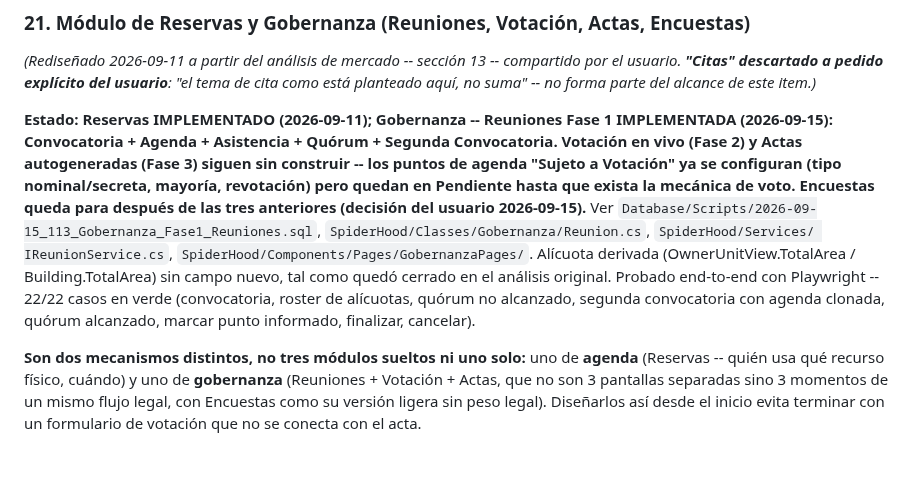
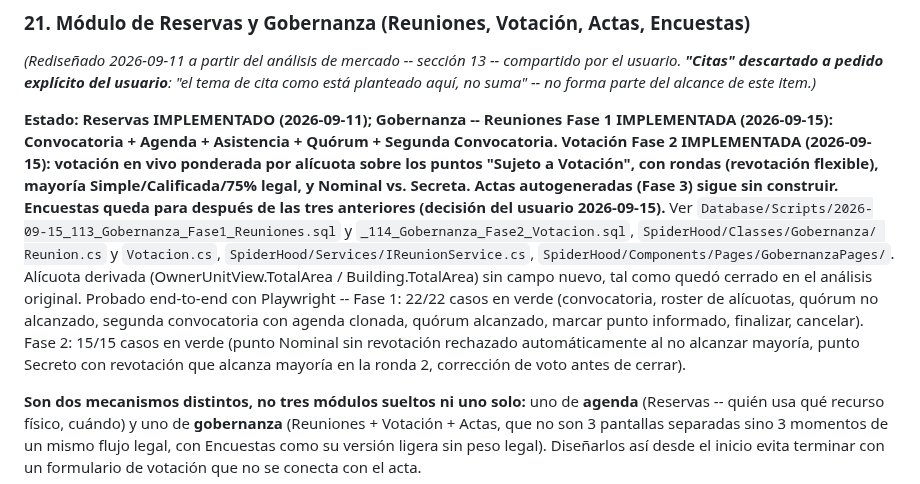
Before and after one commit to EnriqueKristian/SpiderHood, a Markdown page: Docs/Pendientes-Negocio-Consolidado.md, the part around the change. GitHub-like rendering; blank space fills up the shorter version.

Commit message:
docs: actualizar estado de Gobernanza tras implementar Votación Fase 2
Co-Authored-By: Claude Sonnet 5 <noreply@anthropic.com>
Claude-Session: https://claude.ai/code/session_01BTPVtekGiHwefv1oMP2fY4

```diff
--- a/Docs/Pendientes-Negocio-Consolidado.md
+++ b/Docs/Pendientes-Negocio-Consolidado.md
@@ -901,19 +901,24 @@ parte del alcance de este item.)*
 
 **Estado: Reservas IMPLEMENTADO (2026-09-11); Gobernanza -- Reuniones Fase 1
 IMPLEMENTADA (2026-09-15): Convocatoria + Agenda + Asistencia + Quórum +
-Segunda Convocatoria. Votación en vivo (Fase 2) y Actas autogeneradas
-(Fase 3) siguen sin construir -- los puntos de agenda "Sujeto a Votación"
-ya se configuran (tipo nominal/secreta, mayoría, revotación) pero quedan en
-Pendiente hasta que exista la mecánica de voto. Encuestas queda para
-después de las tres anteriores (decisión del usuario 2026-09-15).**
-Ver `Database/Scripts/2026-09-15_113_Gobernanza_Fase1_Reuniones.sql`,
-`SpiderHood/Classes/Gobernanza/Reunion.cs`, `SpiderHood/Services/
-IReunionService.cs`, `SpiderHood/Components/Pages/GobernanzaPages/`.
+Segunda Convocatoria. Votación Fase 2 IMPLEMENTADA (2026-09-15): votación
+en vivo ponderada por alícuota sobre los puntos "Sujeto a Votación", con
+rondas (revotación flexible), mayoría Simple/Calificada/75% legal, y
+Nominal vs. Secreta. Actas autogeneradas (Fase 3) sigue sin construir.
+Encuestas queda para después de las tres anteriores (decisión del usuario
+2026-09-15).**
+Ver `Database/Scripts/2026-09-15_113_Gobernanza_Fase1_Reuniones.sql` y
+`_114_Gobernanza_Fase2_Votacion.sql`, `SpiderHood/Classes/Gobernanza/
+Reunion.cs` y `Votacion.cs`, `SpiderHood/Services/IReunionService.cs`,
+`SpiderHood/Components/Pages/GobernanzaPages/`.
 Alícuota derivada (OwnerUnitView.TotalArea / Building.TotalArea) sin campo
 nuevo, tal como quedó cerrado en el análisis original. Probado end-to-end
-con Playwright -- 22/22 casos en verde (convocatoria, roster de alícuotas,
-quórum no alcanzado, segunda convocatoria con agenda clonada, quórum
-alcanzado, marcar punto informado, finalizar, cancelar).
+con Playwright -- Fase 1: 22/22 casos en verde (convocatoria, roster de
+alícuotas, quórum no alcanzado, segunda convocatoria con agenda clonada,
+quórum alcanzado, marcar punto informado, finalizar, cancelar). Fase 2:
+15/15 casos en verde (punto Nominal sin revotación rechazado
+automáticamente al no alcanzar mayoría, punto Secreto con revotación que
+alcanza mayoría en la ronda 2, corrección de voto antes de cerrar).
 
 **Son dos mecanismos distintos, no tres módulos sueltos ni uno solo:**
 uno de **agenda** (Reservas -- quién usa qué recurso físico, cuándo) y uno
```
